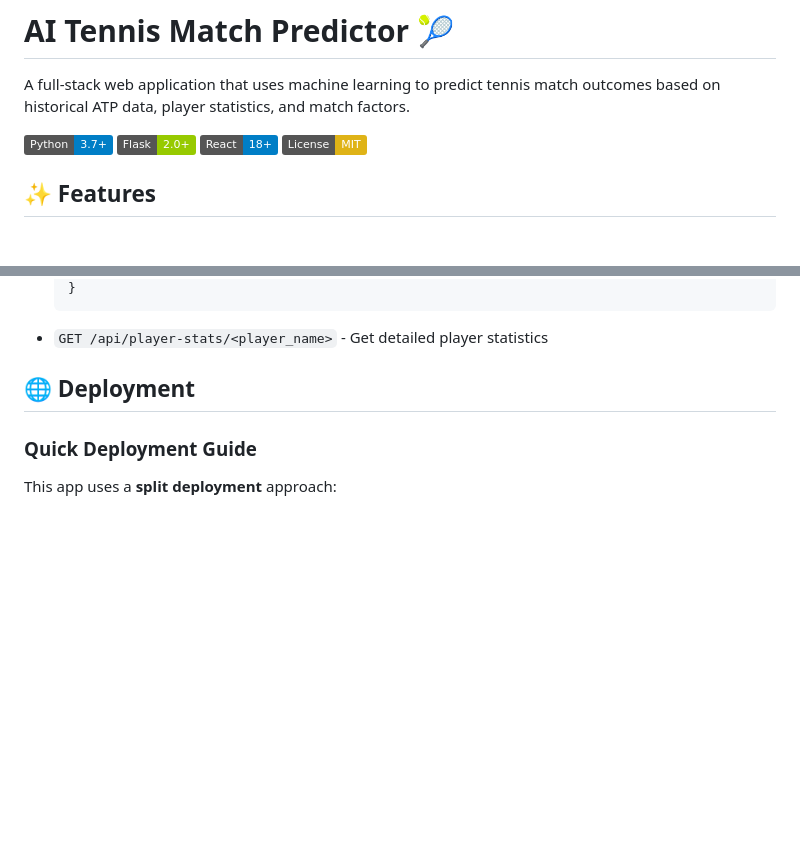
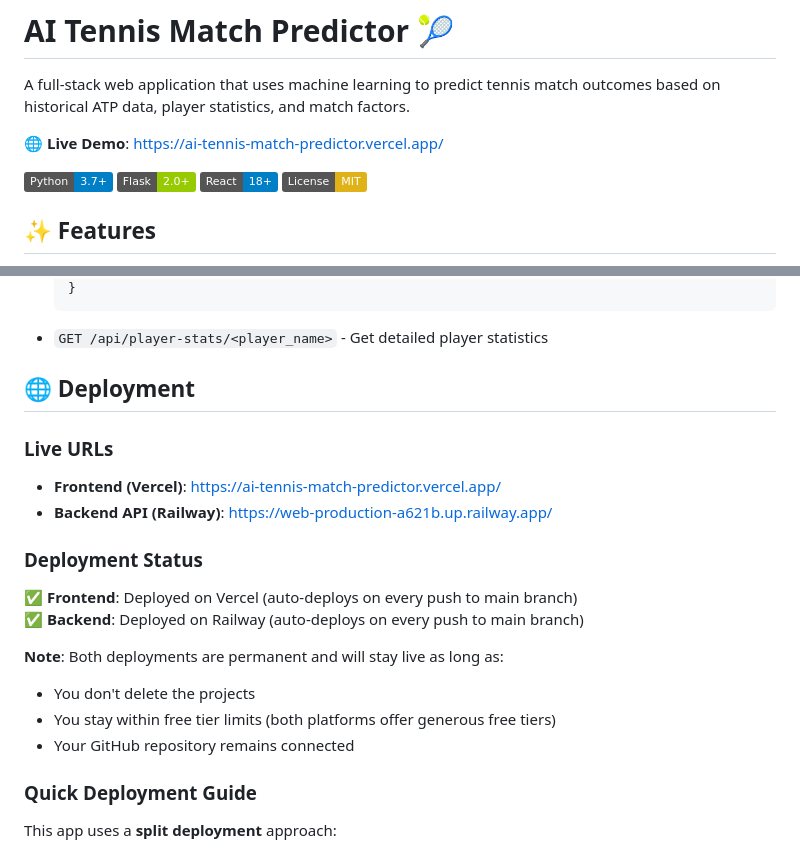
Before and after one commit to Nasaa99/AI-Tennis-Match-Predictor, a Markdown page: README.md, 2 parts joined by grey strips. Rendered like a GitHub page; badges without logos; blank space fills up the shorter version.

Commit message:
Add live deployment URLs to README

```diff
--- a/README.md
+++ b/README.md
@@ -1,6 +1,8 @@
 # AI Tennis Match Predictor 🎾
 
 A full-stack web application that uses machine learning to predict tennis match outcomes based on historical ATP data, player statistics, and match factors.
+
+🌐 **Live Demo**: [https://ai-tennis-match-predictor.vercel.app/](https://ai-tennis-match-predictor.vercel.app/)
 
 ![Python](https://img.shields.io/badge/Python-3.7+-blue.svg)
 ![Flask](https://img.shields.io/badge/Flask-2.0+-green.svg)
@@ -166,6 +168,21 @@ AI tennis match predictor/
 
 ## 🌐 Deployment
 
+### Live URLs
+
+- **Frontend (Vercel)**: https://ai-tennis-match-predictor.vercel.app/
+- **Backend API (Railway)**: https://web-production-a621b.up.railway.app/
+
+### Deployment Status
+
+✅ **Frontend**: Deployed on Vercel (auto-deploys on every push to main branch)
+✅ **Backend**: Deployed on Railway (auto-deploys on every push to main branch)
+
+**Note**: Both deployments are permanent and will stay live as long as:
+- You don't delete the projects
+- You stay within free tier limits (both platforms offer generous free tiers)
+- Your GitHub repository remains connected
+
 ### Quick Deployment Guide
 
 This app uses a **split deployment** approach:
```
